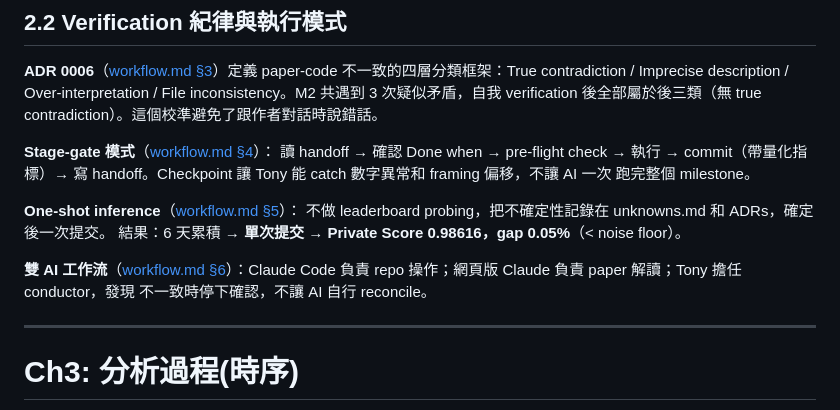
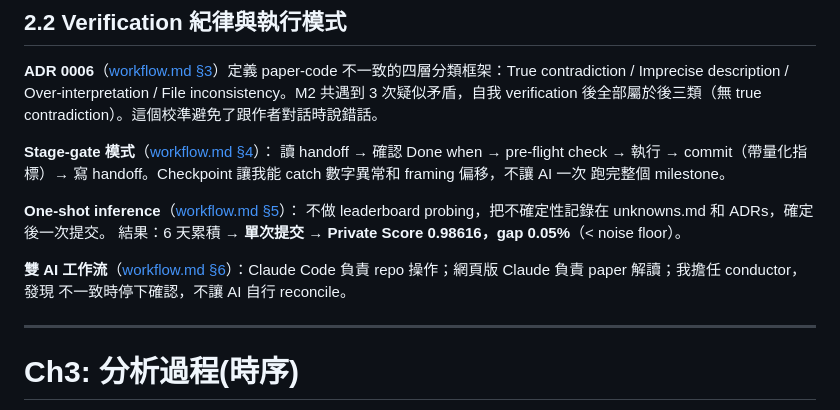
Before and after one commit to kuokuant-oss/lead-reproduction, a Markdown page: docs/reproduction-report.md, the part around one of its changes. Rendered like a GitHub page.

```diff
--- a/docs/reproduction-report.md
+++ b/docs/reproduction-report.md
@@ -104,7 +104,7 @@ Over-interpretation / File inconsistency。M2 共遇到 3 次疑似矛盾，自
 
 **Stage-gate 模式**（[workflow.md §4](workflow.md#4-stage-gate-執行模式)）：
 讀 handoff → 確認 Done when → pre-flight check → 執行 → commit（帶量化指標）→
-寫 handoff。Checkpoint 讓 Tony 能 catch 數字異常和 framing 偏移，不讓 AI 一次
+寫 handoff。Checkpoint 讓我能 catch 數字異常和 framing 偏移，不讓 AI 一次
 跑完整個 milestone。
 
 **One-shot inference**（[workflow.md §5](workflow.md#5-one-shot-inference-哲學)）：
@@ -112,7 +112,7 @@ Over-interpretation / File inconsistency。M2 共遇到 3 次疑似矛盾，自
 結果：6 天累積 → **單次提交** → **Private Score 0.98616，gap 0.05%**（< noise floor）。
 
 **雙 AI 工作流**（[workflow.md §6](workflow.md#6-雙-ai-工作流)）：Claude Code
-負責 repo 操作；網頁版 Claude 負責 paper 解讀；Tony 擔任 conductor，發現
+負責 repo 操作；網頁版 Claude 負責 paper 解讀；我擔任 conductor，發現
 不一致時停下確認，不讓 AI 自行 reconcile。
 
 ---
```
Also changed, not shown: other parts of docs/reproduction-report.md (+44 -59 lines), docs/workflow.md (+5 -5 lines).
